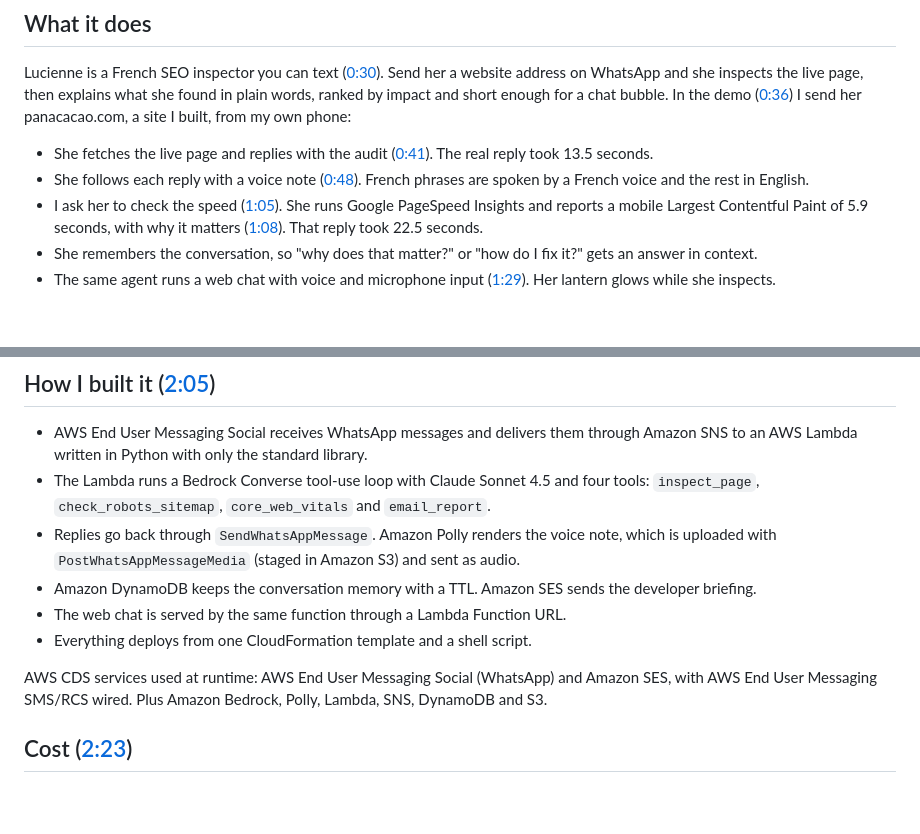
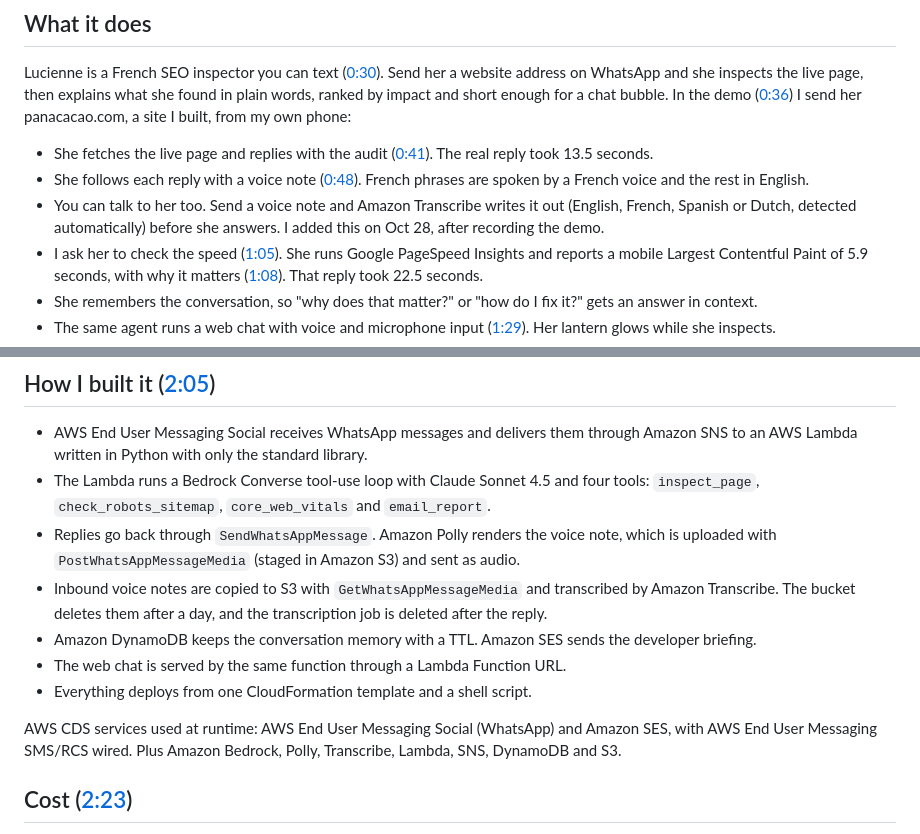
Before and after one commit to tanDivina/lucienne, a Markdown page: docs/devpost-story.md, 2 parts joined by grey strips. Drawn GitHub-style; blank space fills up the shorter version.

Commit message:
Devpost story: voice notes via Amazon Transcribe
Co-Authored-By: Claude Opus 5.5 <noreply@anthropic.com>

```diff
--- a/docs/devpost-story.md
+++ b/docs/devpost-story.md
@@ -10,6 +10,7 @@ Lucienne is a French SEO inspector you can text ([0:30](https://youtu.be/5yWoRUs
 
 - She fetches the live page and replies with the audit ([0:41](https://youtu.be/5yWoRUs01sM?t=41)). The real reply took 13.5 seconds.
 - She follows each reply with a voice note ([0:48](https://youtu.be/5yWoRUs01sM?t=48)). French phrases are spoken by a French voice and the rest in English.
+- You can talk to her too. Send a voice note and Amazon Transcribe writes it out (English, French, Spanish or Dutch, detected automatically) before she answers. I added this on Oct 28, after recording the demo.
 - I ask her to check the speed ([1:05](https://youtu.be/5yWoRUs01sM?t=65)). She runs Google PageSpeed Insights and reports a mobile Largest Contentful Paint of 5.9 seconds, with why it matters ([1:08](https://youtu.be/5yWoRUs01sM?t=68)). That reply took 22.5 seconds.
 - She remembers the conversation, so "why does that matter?" or "how do I fix it?" gets an answer in context.
 - The same agent runs a web chat with voice and microphone input ([1:29](https://youtu.be/5yWoRUs01sM?t=89)). Her lantern glows while she inspects.
@@ -23,11 +24,12 @@ Her checks: HTTP status, redirects, time to first byte, page weight, title, meta
 - AWS End User Messaging Social receives WhatsApp messages and delivers them through Amazon SNS to an AWS Lambda written in Python with only the standard library.
 - The Lambda runs a Bedrock Converse tool-use loop with Claude Sonnet 4.5 and four tools: `inspect_page`, `check_robots_sitemap`, `core_web_vitals` and `email_report`.
 - Replies go back through `SendWhatsAppMessage`. Amazon Polly renders the voice note, which is uploaded with `PostWhatsAppMessageMedia` (staged in Amazon S3) and sent as audio.
+- Inbound voice notes are copied to S3 with `GetWhatsAppMessageMedia` and transcribed by Amazon Transcribe. The bucket deletes them after a day, and the transcription job is deleted after the reply.
 - Amazon DynamoDB keeps the conversation memory with a TTL. Amazon SES sends the developer briefing.
 - The web chat is served by the same function through a Lambda Function URL.
 - Everything deploys from one CloudFormation template and a shell script.
 
-AWS CDS services used at runtime: AWS End User Messaging Social (WhatsApp) and Amazon SES, with AWS End User Messaging SMS/RCS wired. Plus Amazon Bedrock, Polly, Lambda, SNS, DynamoDB and S3.
+AWS CDS services used at runtime: AWS End User Messaging Social (WhatsApp) and Amazon SES, with AWS End User Messaging SMS/RCS wired. Plus Amazon Bedrock, Polly, Transcribe, Lambda, SNS, DynamoDB and S3.
 
 ## Cost ([2:23](https://youtu.be/5yWoRUs01sM?t=143))
 Measured on the live agent: about 1 to 2 cents of AI per reply, and about 3 cents with WhatsApp delivery and a voice note, at list prices. Billing is per use, with no monthly chatbot platform fee, and the agent, its prompts and its conversation data live in the business's own AWS account.
```
